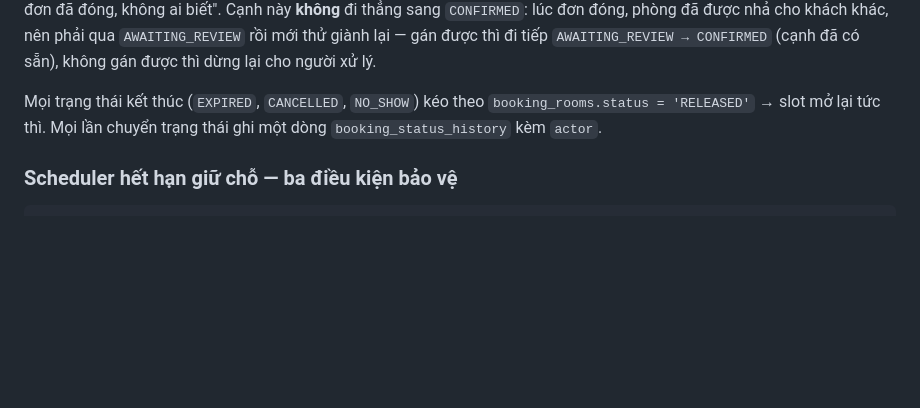
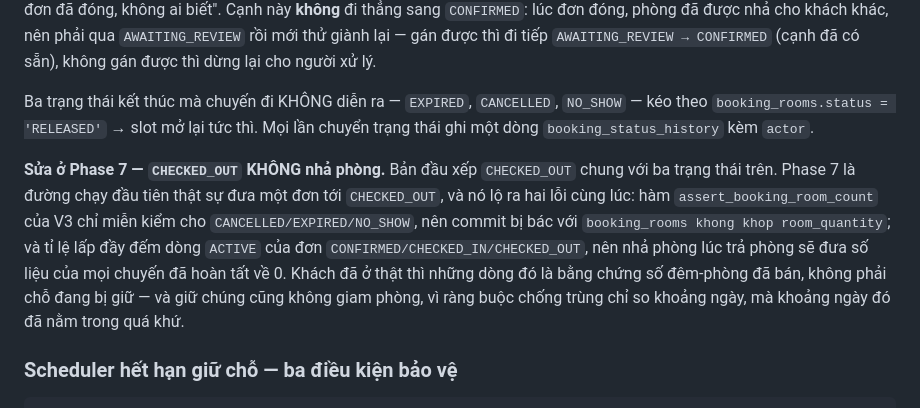
Before and after one commit to nhquan403/Project-Final-TVU, a Markdown page: plans/260907-1304-homestay-tvh-booking/phase-05-booking-core.md, the part around the change. GitHub-like rendering; blank space fills up the shorter version.

```diff
--- a/plans/260907-1304-homestay-tvh-booking/phase-05-booking-core.md
+++ b/plans/260907-1304-homestay-tvh-booking/phase-05-booking-core.md
@@ -137,7 +137,9 @@ stateDiagram-v2
 
 **Cập nhật ở Phase 6 — `EXPIRED` và `CANCELLED` không còn là ngõ cụt tuyệt đối.** Bản đầu vẽ chúng đi thẳng ra `[*]`, nhưng bảng quyết định của Phase 6 đòi đúng một đường ra: khi tiền của khách về sau lúc đơn đã đóng, đơn phải quay lại `AWAITING_REVIEW` để hệ thống thử gán lại phòng. Không mở cạnh này thì nhánh đó kết thúc bằng "tiền đã vào tài khoản, đơn đã đóng, không ai biết". Cạnh này **không** đi thẳng sang `CONFIRMED`: lúc đơn đóng, phòng đã được nhả cho khách khác, nên phải qua `AWAITING_REVIEW` rồi mới thử giành lại — gán được thì đi tiếp `AWAITING_REVIEW → CONFIRMED` (cạnh đã có sẵn), không gán được thì dừng lại cho người xử lý.
 
-Mọi trạng thái kết thúc (`EXPIRED`, `CANCELLED`, `NO_SHOW`) kéo theo `booking_rooms.status = 'RELEASED'` → slot mở lại tức thì. Mọi lần chuyển trạng thái ghi một dòng `booking_status_history` kèm `actor`.
+Ba trạng thái kết thúc mà chuyến đi KHÔNG diễn ra — `EXPIRED`, `CANCELLED`, `NO_SHOW` — kéo theo `booking_rooms.status = 'RELEASED'` → slot mở lại tức thì. Mọi lần chuyển trạng thái ghi một dòng `booking_status_history` kèm `actor`.
+
+**Sửa ở Phase 7 — `CHECKED_OUT` KHÔNG nhả phòng.** Bản đầu xếp `CHECKED_OUT` chung với ba trạng thái trên. Phase 7 là đường chạy đầu tiên thật sự đưa một đơn tới `CHECKED_OUT`, và nó lộ ra hai lỗi cùng lúc: hàm `assert_booking_room_count` của V3 chỉ miễn kiểm cho `CANCELLED/EXPIRED/NO_SHOW`, nên commit bị bác với `booking_rooms khong khop room_quantity`; và tỉ lệ lấp đầy đếm dòng `ACTIVE` của đơn `CONFIRMED/CHECKED_IN/CHECKED_OUT`, nên nhả phòng lúc trả phòng sẽ đưa số liệu của mọi chuyến đã hoàn tất về 0. Khách đã ở thật thì những dòng đó là bằng chứng số đêm-phòng đã bán, không phải chỗ đang bị giữ — và giữ chúng cũng không giam phòng, vì ràng buộc chống trùng chỉ so khoảng ngày, mà khoảng ngày đó đã nằm trong quá khứ.
 
 ### Scheduler hết hạn giữ chỗ — ba điều kiện bảo vệ
 
```
Also changed, not shown: plans/260907-1304-homestay-tvh-booking/phase-07-admin-dashboard.md (+40 -40 lines), plans/260907-1304-homestay-tvh-booking/plan.md (+1 -1 lines).
